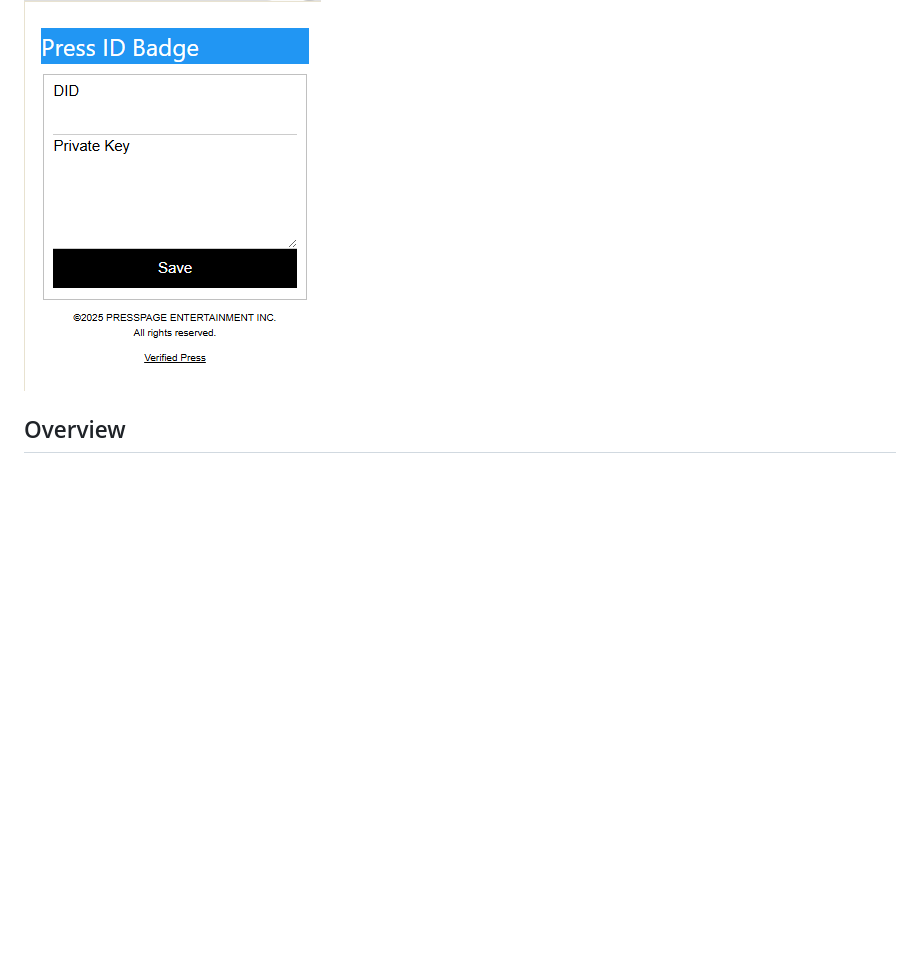
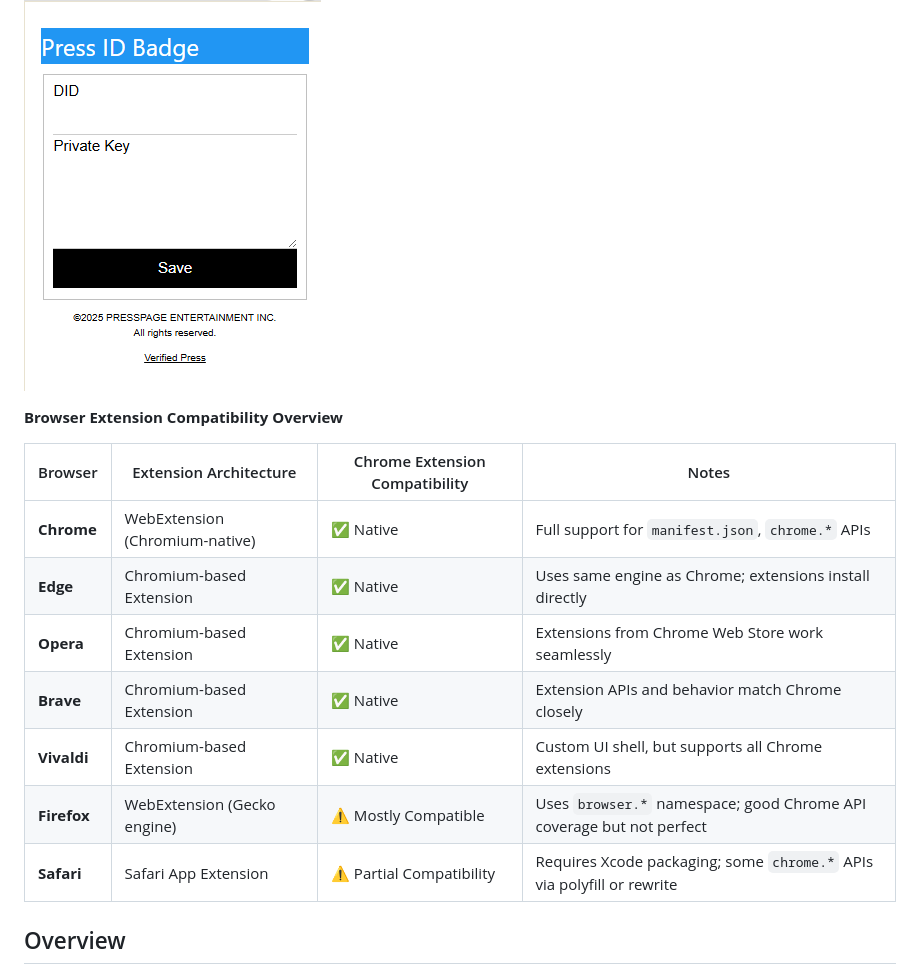
Before and after one commit to VerifiedPress/press-id-badge, a Markdown page: README.md, the part around the change. GitHub-like rendering; blank space fills up the shorter version.

Commit message:
updated browser extension capatability

```diff
--- a/README.md
+++ b/README.md
@@ -2,6 +2,20 @@
 The overview for a browser extension
 
 ![popup.html](./images/popup.png)
+
+
+**Browser Extension Compatibility Overview**
+
+| Browser     | Extension Architecture       | Chrome Extension Compatibility | Notes |
+|-------------|------------------------------|-------------------------------|-------|
+| **Chrome**   | WebExtension (Chromium-native) | ✅ Native                     | Full support for `manifest.json`, `chrome.*` APIs |
+| **Edge**     | Chromium-based Extension       | ✅ Native                     | Uses same engine as Chrome; extensions install directly |
+| **Opera**    | Chromium-based Extension       | ✅ Native                     | Extensions from Chrome Web Store work seamlessly |
+| **Brave**    | Chromium-based Extension       | ✅ Native                     | Extension APIs and behavior match Chrome closely |
+| **Vivaldi**  | Chromium-based Extension       | ✅ Native                     | Custom UI shell, but supports all Chrome extensions |
+| **Firefox**  | WebExtension (Gecko engine)    | ⚠️ Mostly Compatible          | Uses `browser.*` namespace; good Chrome API coverage but not perfect |
+| **Safari**   | Safari App Extension           | ⚠️ Partial Compatibility      | Requires Xcode packaging; some `chrome.*` APIs via polyfill or rewrite |
+
 
 ## Overview
 ![overview](./images/updated-blockdiagram-with-flow.png)
```
